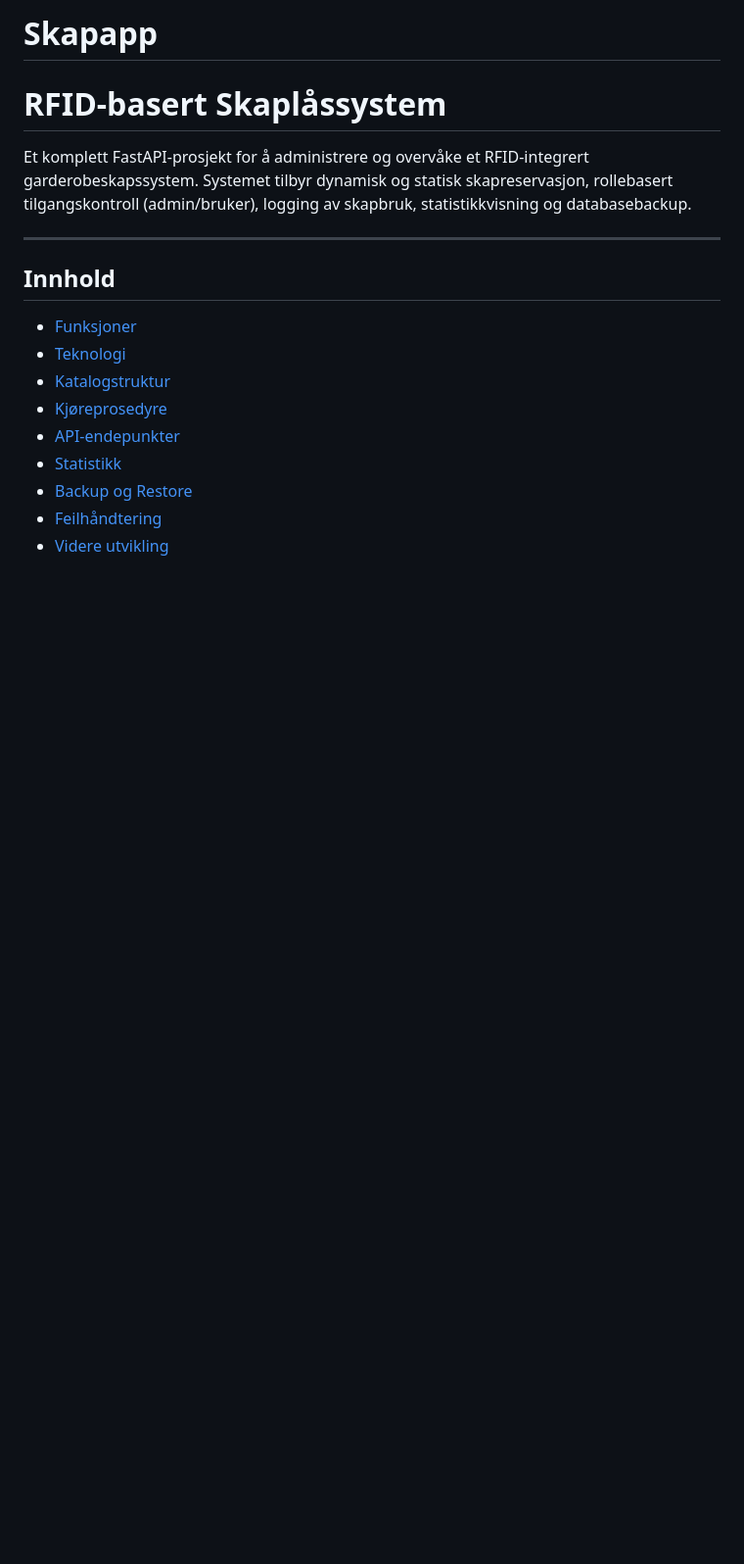
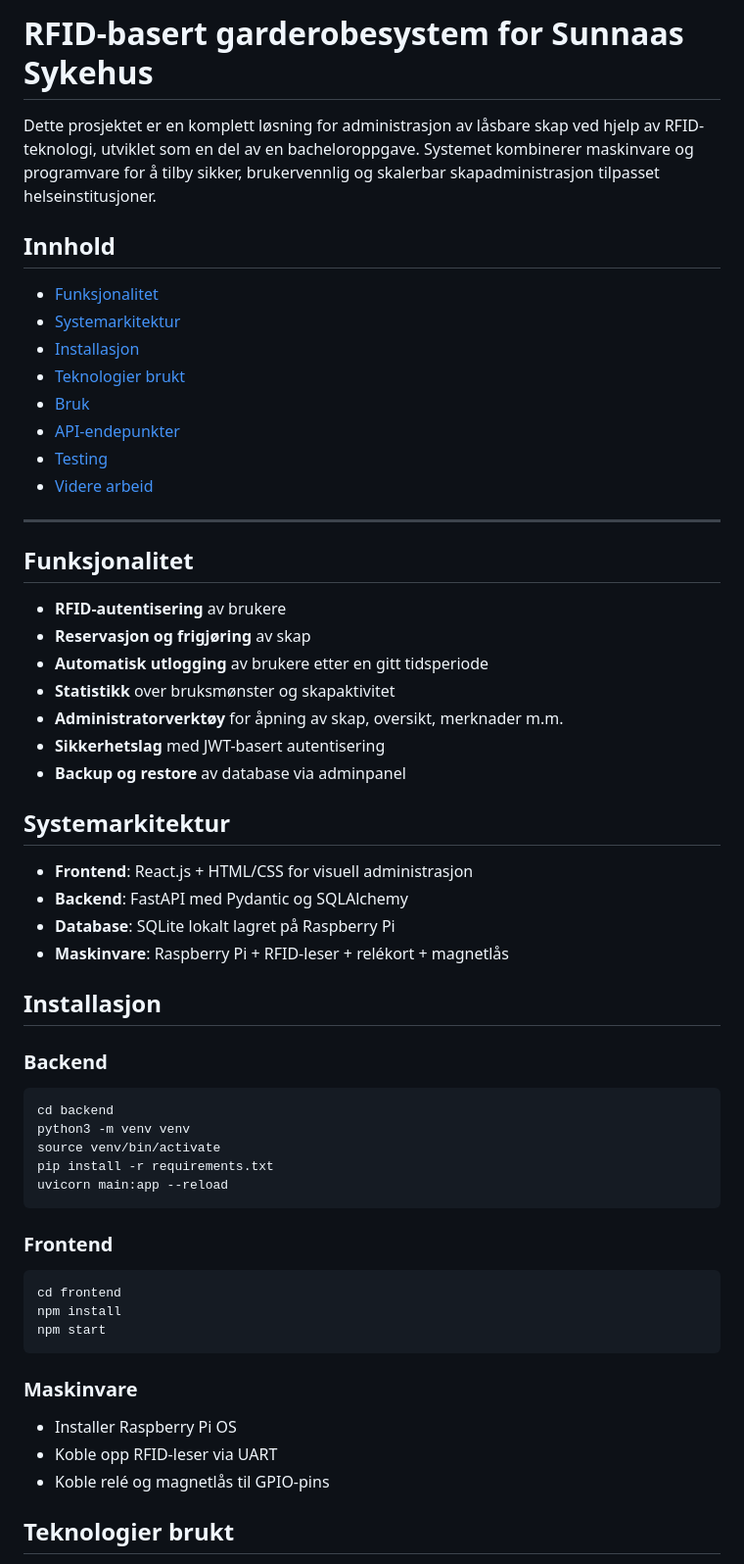
Before and after one commit to Chrizziboi/Skapapp, a Markdown page: README.md, the part around one of its changes. Shown at 98% size. GitHub-like rendering; blank space fills up the shorter version.

````diff
--- a/README.md
+++ b/README.md
@@ -1,18 +1,62 @@
-# Skapapp
-# RFID-basert Skaplåssystem
+# RFID-basert garderobesystem for Sunnaas Sykehus
 
-Et komplett FastAPI-prosjekt for å administrere og overvåke et RFID-integrert garderobeskapssystem. Systemet tilbyr dynamisk og statisk skapreservasjon, rollebasert tilgangskontroll (admin/bruker), logging av skapbruk, statistikkvisning og databasebackup.
+Dette prosjektet er en komplett løsning for administrasjon av låsbare skap ved hjelp av RFID-teknologi, utviklet som en del av en bacheloroppgave. Systemet kombinerer maskinvare og programvare for å tilby sikker, brukervennlig og skalerbar skapadministrasjon tilpasset helseinstitusjoner.
+
+## Innhold
+
+* [Funksjonalitet](#funksjonalitet)
+* [Systemarkitektur](#systemarkitektur)
+* [Installasjon](#installasjon)
+* [Teknologier brukt](#teknologier-brukt)
+* [Bruk](#bruk)
+* [API-endepunkter](#api-endepunkter)
+* [Testing](#testing)
+* [Videre arbeid](#videre-arbeid)
 
 ---
 
-## Innhold
+## Funksjonalitet
 
-* [Funksjoner](#funksjoner)
-* [Teknologi](#teknologi)
-* [Katalogstruktur](#katalogstruktur)
-* [Kjøreprosedyre](#kjøreprosedyre)
-* [API-endepunkter](#api-endepunkter)
-* [Statistikk](#statistikk)
-* [Backup og Restore](#backup-og-restore)
-* [Feilhåndtering](#feilhåndtering)
-* [Videre utvikling](#videre-utvikling)
+* **RFID-autentisering** av brukere
+* **Reservasjon og frigjøring** av skap
+* **Automatisk utlogging** av brukere etter en gitt tidsperiode
+* **Statistikk** over bruksmønster og skapaktivitet
+* **Administratorverktøy** for åpning av skap, oversikt, merknader m.m.
+* **Sikkerhetslag** med JWT-basert autentisering
+* **Backup og restore** av database via adminpanel
+
+## Systemarkitektur
+
+* **Frontend**: React.js + HTML/CSS for visuell administrasjon
+* **Backend**: FastAPI med Pydantic og SQLAlchemy
+* **Database**: SQLite lokalt lagret på Raspberry Pi
+* **Maskinvare**: Raspberry Pi + RFID-leser + relékort + magnetlås
+
+## Installasjon
+
+### Backend
+
+```bash
+cd backend
+python3 -m venv venv
+source venv/bin/activate
+pip install -r requirements.txt
+uvicorn main:app --reload
+```
+
+### Frontend
+
+```bash
+cd frontend
+npm install
+npm start
+```
+
+### Maskinvare
+
+* Installer Raspberry Pi OS
+* Koble opp RFID-leser via UART
+* Koble relé og magnetlås til GPIO-pins
+
+## Teknologier brukt
+
````
Also changed, not shown: other parts of README.md (+70 -121 lines).
